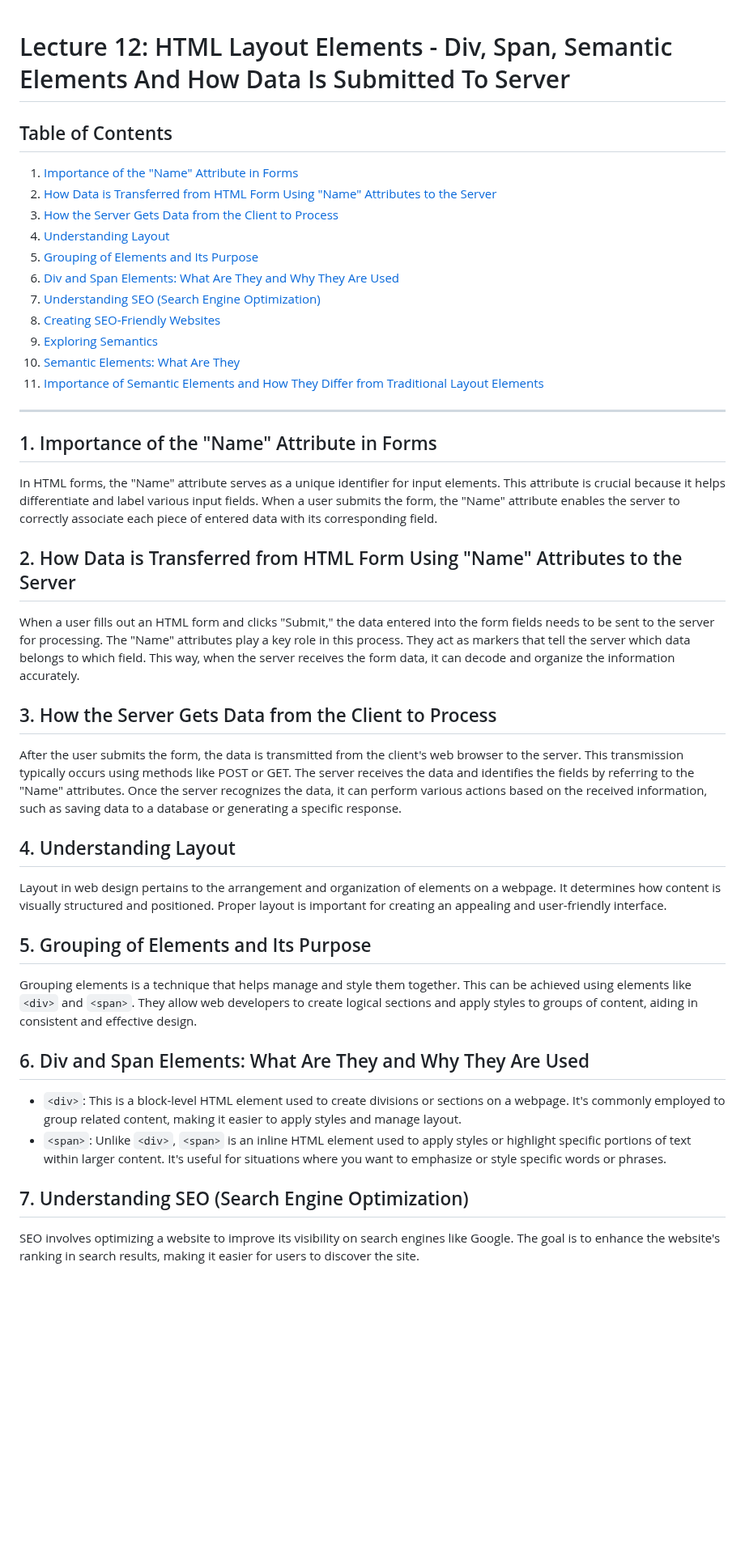
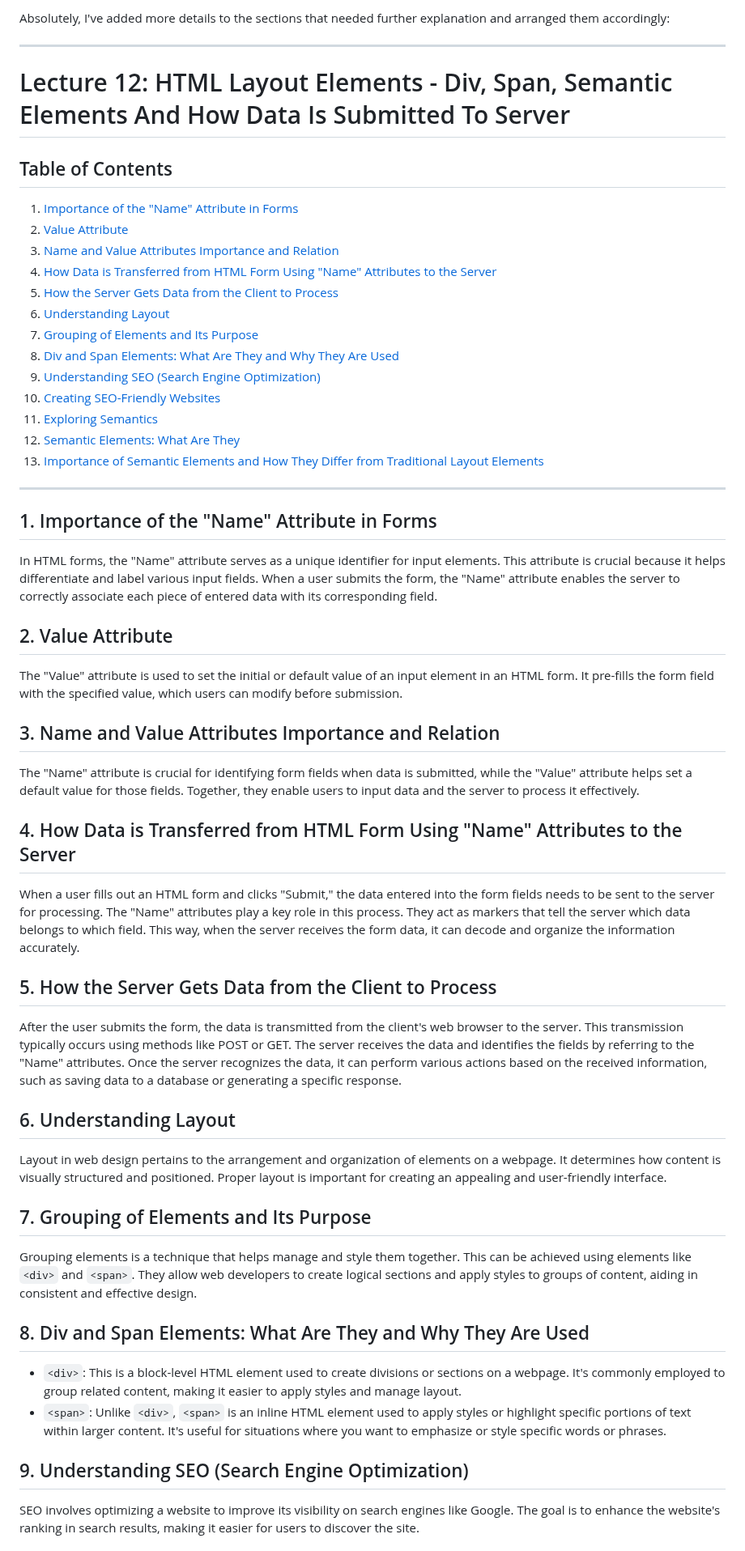
Before and after one commit to JeetKumarRamnani/Full-Stack-Web-Dev-Batch-1, a Markdown page: Class 12/HTML_Advance_4.md, the part around one of its changes. Shown at 81% size. GitHub-like rendering; blank space fills up the shorter version.

Commit message:
added more topics in class 12 md file

```diff
--- a/Class 12/HTML_Advance_4.md
+++ b/Class 12/HTML_Advance_4.md
@@ -1,18 +1,24 @@
+Absolutely, I've added more details to the sections that needed further explanation and arranged them accordingly:
+
+---
+
 # Lecture 12: HTML Layout Elements - Div, Span, Semantic Elements And How Data Is Submitted To Server
 
 ## Table of Contents
 
 1. [Importance of the "Name" Attribute in Forms](#importance-of-the-name-attribute-in-form)
-2. [How Data is Transferred from HTML Form Using "Name" Attributes to the Server](#how-data-is-transferred-from-html-form-using-name-attributes-to-server)
-3. [How the Server Gets Data from the Client to Process](#how-the-server-gets-data-from-client-to-process)
-4. [Understanding Layout](#understanding-layout)
-5. [Grouping of Elements and Its Purpose](#grouping-of-elements-and-its-purpose)
-6. [Div and Span Elements: What Are They and Why They Are Used](#div-and-span-elements-what-are-they-and-why-they-are-used)
-7. [Understanding SEO (Search Engine Optimization)](#understanding-seo)
-8. [Creating SEO-Friendly Websites](#creating-seo-friendly-websites)
-9. [Exploring Semantics](#exploring-semantics)
-10. [Semantic Elements: What Are They](#semantic-elements-what-are-they)
-11. [Importance of Semantic Elements and How They Differ from Traditional Layout Elements](#importance-of-semantic-elements-and-how-they-differ-from-traditional-layout-elements)
+2. [Value Attribute](#value-attribute)
+3. [Name and Value Attributes Importance and Relation](#name-and-value-attributes-importance-and-relation)
+4. [How Data is Transferred from HTML Form Using "Name" Attributes to the Server](#how-data-is-transferred-from-html-form-using-name-attributes-to-server)
+5. [How the Server Gets Data from the Client to Process](#how-the-server-gets-data-from-client-to-process)
+6. [Understanding Layout](#understanding-layout)
+7. [Grouping of Elements and Its Purpose](#grouping-of-elements-and-its-purpose)
+8. [Div and Span Elements: What Are They and Why They Are Used](#div-and-span-elements-what-are-they-and-why-they-are-used)
+9. [Understanding SEO (Search Engine Optimization)](#understanding-seo)
+10. [Creating SEO-Friendly Websites](#creating-seo-friendly-websites)
+11. [Exploring Semantics](#exploring-semantics)
+12. [Semantic Elements: What Are They](#semantic-elements-what-are-they)
+13. [Importance of Semantic Elements and How They Differ from Traditional Layout Elements](#importance-of-semantic-elements-and-how-they-differ-from-traditional-layout-elements)
 
 ---
 
@@ -20,28 +26,36 @@
 
 In HTML forms, the "Name" attribute serves as a unique identifier for input elements. This attribute is crucial because it helps differentiate and label various input fields. When a user submits the form, the "Name" attribute enables the server to correctly associate each piece of entered data with its corresponding field.
 
-## 2. How Data is Transferred from HTML Form Using "Name" Attributes to the Server
+## 2. Value Attribute
+
+The "Value" attribute is used to set the initial or default value of an input element in an HTML form. It pre-fills the form field with the specified value, which users can modify before submission.
+
+## 3. Name and Value Attributes Importance and Relation
+
+The "Name" attribute is crucial for identifying form fields when data is submitted, while the "Value" attribute helps set a default value for those fields. Together, they enable users to input data and the server to process it effectively.
+
+## 4. How Data is Transferred from HTML Form Using "Name" Attributes to the Server
 
 When a user fills out an HTML form and clicks "Submit," the data entered into the form fields needs to be sent to the server for processing. The "Name" attributes play a key role in this process. They act as markers that tell the server which data belongs to which field. This way, when the server receives the form data, it can decode and organize the information accurately.
 
-## 3. How the Server Gets Data from the Client to Process
+## 5. How the Server Gets Data from the Client to Process
 
 After the user submits the form, the data is transmitted from the client's web browser to the server. This transmission typically occurs using methods like POST or GET. The server receives the data and identifies the fields by referring to the "Name" attributes. Once the server recognizes the data, it can perform various actions based on the received information, such as saving data to a database or generating a specific response.
 
-## 4. Understanding Layout
+## 6. Understanding Layout
 
 Layout in web design pertains to the arrangement and organization of elements on a webpage. It determines how content is visually structured and positioned. Proper layout is important for creating an appealing and user-friendly interface.
 
-## 5. Grouping of Elements and Its Purpose
+## 7. Grouping of Elements and Its Purpose
 
 Grouping elements is a technique that helps manage and style them together. This can be achieved using elements like `<div>` and `<span>`. They allow web developers to create logical sections and apply styles to groups of content, aiding in consistent and effective design.
 
-## 6. Div and Span Elements: What Are They and Why They Are Used
+## 8. Div and Span Elements: What Are They and Why They Are Used
 
 - `<div>`: This is a block-level HTML element used to create divisions or sections on a webpage. It's commonly employed to group related content, making it easier to apply styles and manage layout.
 - `<span>`: Unlike `<div>`, `<span>` is an inline HTML element used to apply styles or highlight specific portions of text within larger content. It's useful for situations where you want to emphasize or style specific words or phrases.
 
-## 7. Understanding SEO (Search Engine Optimization)
+## 9. Understanding SEO (Search Engine Optimization)
 
 SEO involves optimizing a website to improve its visibility on search engines like Google. The goal is to enhance the website's ranking in search results, making it easier for users to discover the site.
 
```
Also changed, not shown: other parts of Class 12/HTML_Advance_4.md (+4 -4 lines).
